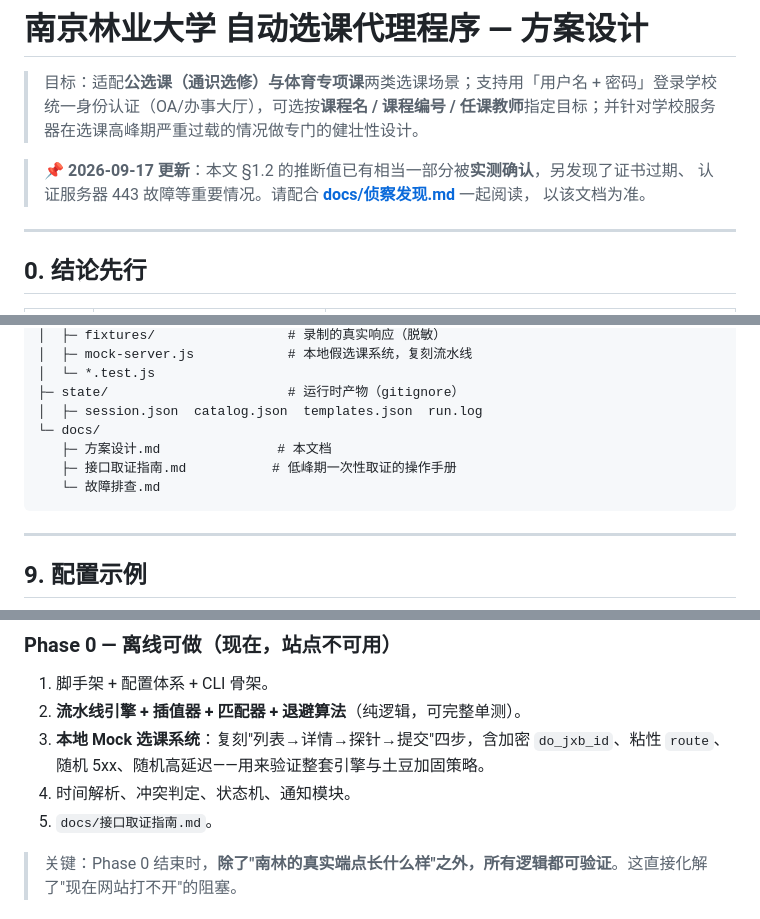
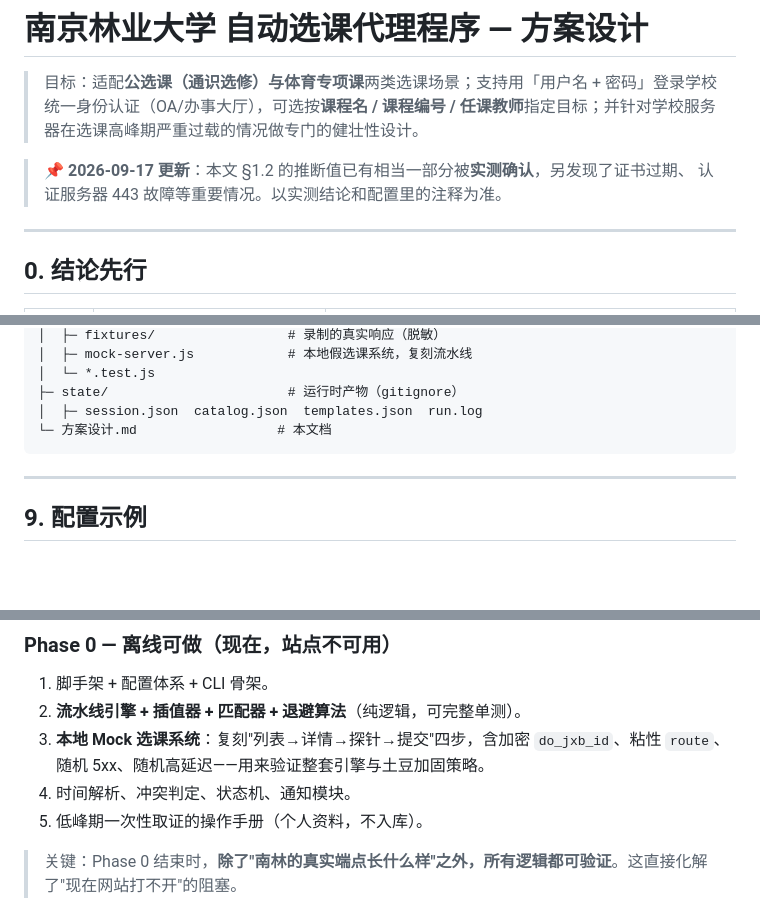
Before and after one commit to fuluffy/NFU-QK, a Markdown page: 方案设计.md, 3 parts joined by grey strips. Rendered like a GitHub page; blank space fills up the shorter version.

````diff
--- a/方案设计.md
+++ b/方案设计.md
@@ -3,8 +3,7 @@
 > 目标：适配**公选课（通识选修）**与**体育专项课**两类选课场景；支持用「用户名 + 密码」登录学校统一身份认证（OA/办事大厅），可选按**课程名 / 课程编号 / 任课教师**指定目标；并针对学校服务器在选课高峰期严重过载的情况做专门的健壮性设计。
 
 > 📌 **2026-09-17 更新**：本文 §1.2 的推断值已有相当一部分被**实测确认**，另发现了证书过期、
-> 认证服务器 443 故障等重要情况。请配合 **[docs/侦察发现.md](docs/侦察发现.md)** 一起阅读，
-> 以该文档为准。
+> 认证服务器 443 故障等重要情况。以实测结论和配置里的注释为准。
 
 ---
 
@@ -380,10 +379,7 @@ NFU-QK/
 │  └─ *.test.js
 ├─ state/                       # 运行时产物（gitignore）
 │  ├─ session.json  catalog.json  templates.json  run.log
-└─ docs/
-   ├─ 方案设计.md               # 本文档
-   ├─ 接口取证指南.md           # 低峰期一次性取证的操作手册
-   └─ 故障排查.md
+└─ 方案设计.md                  # 本文档
 ```
 
 ---
@@ -465,7 +461,7 @@ NFU-QK/
 2. **流水线引擎 + 插值器 + 匹配器 + 退避算法**（纯逻辑，可完整单测）。
 3. **本地 Mock 选课系统**：复刻"列表→详情→探针→提交"四步，含加密 `do_jxb_id`、粘性 `route`、随机 5xx、随机高延迟——用来验证整套引擎与土豆加固策略。
 4. 时间解析、冲突判定、状态机、通知模块。
-5. `docs/接口取证指南.md`。
+5. 低峰期一次性取证的操作手册（个人资料，不入库）。
 
 > 关键：Phase 0 结束时，**除了"南林的真实端点长什么样"之外，所有逻辑都可验证**。这直接化解了"现在网站打不开"的阻塞。
 
````
Also changed, not shown: README.md (+8 -11 lines), assets/ui-advanced.png (added), assets/ui-import.png (added), assets/ui-run.png (added), assets/ui-select.png (added), 5 other files.
